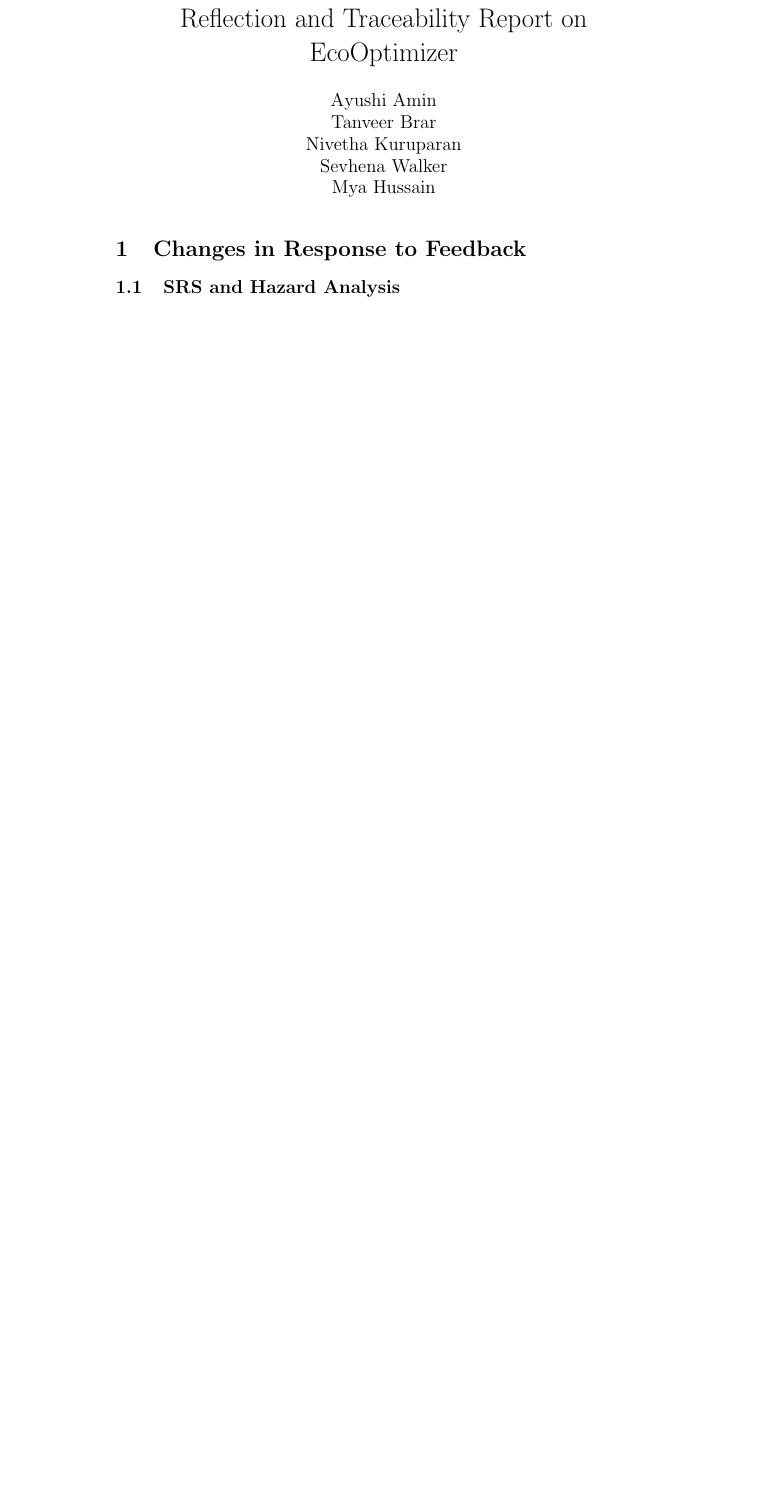
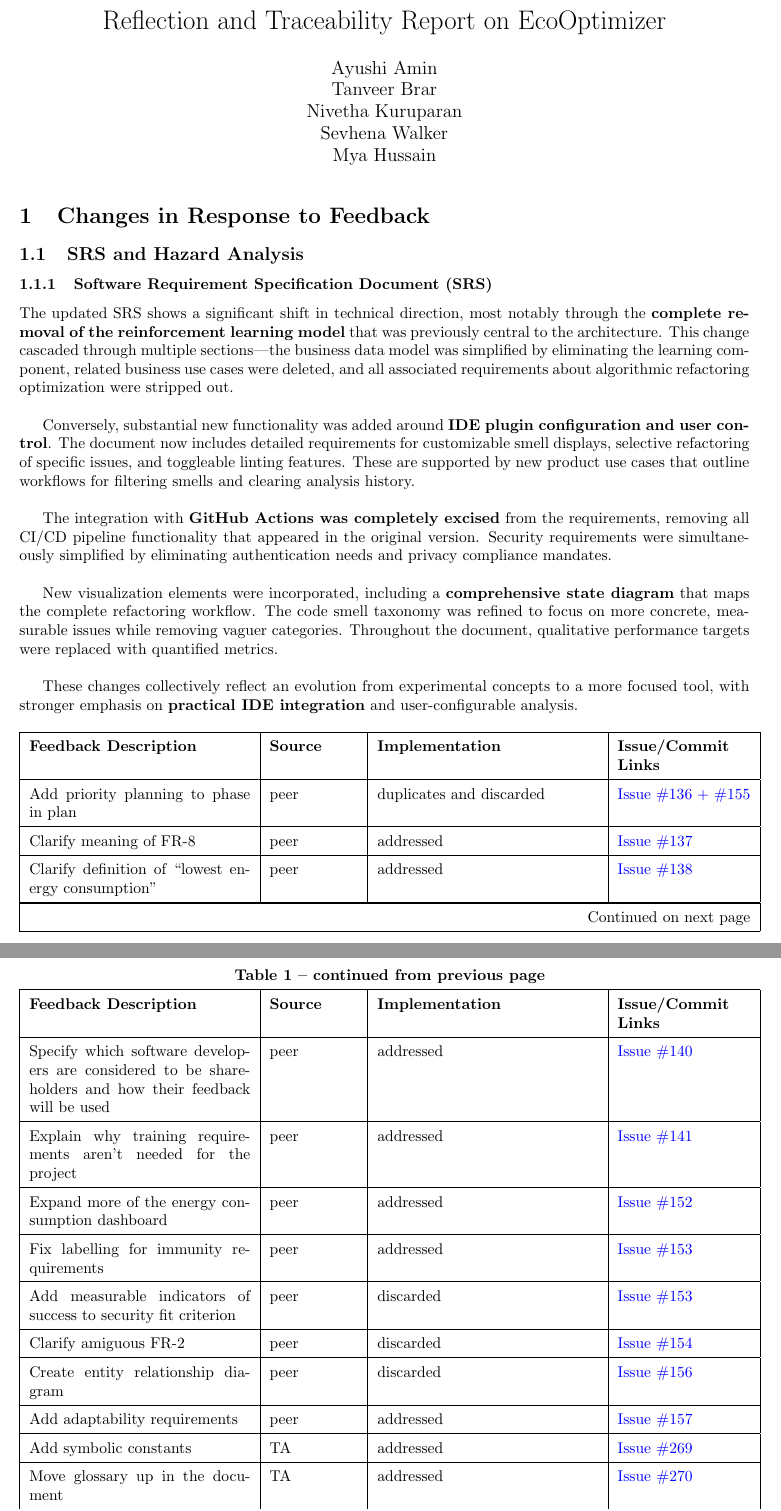
Before and after one commit to ssm-lab/capstone--source-code-optimizer, a LaTeX document (docs/ReflectAndTrace/ReflectAndTrace.tex): part of page 1 of 5 before the commit and two parts of pages 1 and 2 of 6 after it, the two joined at a grey line, cut so that both start at the same text, the shorter picture padded with empty space. Compiled offline with pdfLaTeX.

Commit message:
Started changes to srs in response to feedback (#571)

```diff
--- a/docs/ReflectAndTrace/ReflectAndTrace.tex
+++ b/docs/ReflectAndTrace/ReflectAndTrace.tex
@@ -1,7 +1,14 @@
 \documentclass{article}
+\usepackage[letterpaper, portrait, margin=1in]{geometry}
 
 \usepackage{tabularx}
 \usepackage{booktabs}
+\usepackage[utf8]{inputenc}
+\usepackage{xcolor}
+\usepackage{array}
+\usepackage{hyperref}
+\usepackage{float}
+\usepackage{longtable}
 
 \title{Reflection and Traceability Report on EcoOptimizer}
 
@@ -63,3 +70,32 @@ low.}
 
 \subsection{SRS and Hazard Analysis}
 
+\subsubsection{Software Requirement Specification Document (SRS)}
+
+The updated SRS shows a significant shift in technical direction, most notably through the \textbf{complete removal of the reinforcement learning model} that was previously central to the architecture. This change cascaded through multiple sections—the business data model was simplified by eliminating the learning component, related business use cases were deleted, and all associated requirements about algorithmic refactoring optimization were stripped out.\\
+
+Conversely, substantial new functionality was added around \textbf{IDE plugin configuration and user control}. The document now includes detailed requirements for customizable smell displays, selective refactoring of specific issues, and toggleable linting features. These are supported by new product use cases that outline workflows for filtering smells and clearing analysis history.\\
+
+The integration with \textbf{GitHub Actions was completely excised} from the requirements, removing all CI/CD pipeline functionality that appeared in the original version. Security requirements were simultaneously simplified by eliminating authentication needs and privacy compliance mandates.\\
+
+New visualization elements were incorporated, including a \textbf{comprehensive state diagram} that maps the complete refactoring workflow. The code smell taxonomy was refined to focus on more concrete, measurable issues while removing vaguer categories. Throughout the document, qualitative performance targets were replaced with quantified metrics.\\
+
+These changes collectively reflect an evolution from experimental concepts to a more focused tool, with stronger emphasis on \textbf{practical IDE integration} and user-configurable analysis.
+
+\renewcommand{\arraystretch}{1.5}
+\begin{longtable}[H]{|p{5cm}|p{2cm}|p{5cm}|p{3cm}|}
+    \hline
+    \textbf{Feedback Description} & \textbf{Source} & \textbf{Implementation} & \textbf{Issue/Commit Links} \\
+    \hline
+    \endfirsthead
+
+    \multicolumn{4}{c}%
+    {{\bfseries \tablename\ \thetable{} -- continued from previous page}} \\
+    \hline
+    \textbf{Feedback Description} & \textbf{Source} & \textbf{Implementation} & \textbf{Issue/Commit Links} \\
+    \hline
+    \endhead
+
+    \hline \multicolumn{4}{|r|}{{Continued on next page}} \\
+    \hline
+    \endfoot
@@ -65,0 +108,14 @@ low.}
+    Add priority planning to phase in plan & peer & duplicates and discarded & \href{https://github.com/ssm-lab/capstone--source-code-optimizer/issues/155}{Issue \#136 + \#155} \\ \hline
+    Clarify meaning of FR-8 & peer & addressed & \href{https://github.com/ssm-lab/capstone--source-code-optimizer/issues/137}{Issue \#137} \\ \hline
+    Clarify definition of ``lowest energy consumption'' & peer & addressed & \href{https://github.com/ssm-lab/capstone--source-code-optimizer/issues/138}{Issue \#138} \\ \hline
+    Specify which software developers are considered to be shareholders and how their feedback will be used & peer & addressed & \href{https://github.com/ssm-lab/capstone--source-code-optimizer/issues/140}{Issue \#140} \\ \hline
+    Explain why training requirements aren't needed for the project & peer & addressed & \href{https://github.com/ssm-lab/capstone--source-code-optimizer/issues/141}{Issue \#141} \\ \hline
+    Expand more of the energy consumption dashboard & peer & addressed & \href{https://github.com/ssm-lab/capstone--source-code-optimizer/issues/152}{Issue \#152} \\ \hline
+    Fix labelling for immunity requirements & peer & addressed & \href{https://github.com/ssm-lab/capstone--source-code-optimizer/issues/153}{Issue \#153} \\ \hline
+    Add measurable indicators of success to security fit criterion & peer & discarded & \href{https://github.com/ssm-lab/capstone--source-code-optimizer/issues/153}{Issue \#153} \\ \hline
+    Clarify amiguous FR-2 & peer & discarded & \href{https://github.com/ssm-lab/capstone--source-code-optimizer/issues/154}{Issue \#154} \\ \hline
+    Create entity relationship diagram & peer & discarded & \href{https://github.com/ssm-lab/capstone--source-code-optimizer/issues/156}{Issue \#156} \\ \hline
+    Add adaptability requirements & peer & addressed & \href{https://github.com/ssm-lab/capstone--source-code-optimizer/issues/157}{Issue \#157} \\ \hline
+    Add symbolic constants & TA & addressed & \href{https://github.com/ssm-lab/capstone--source-code-optimizer/issues/269}{Issue \#269} \\ \hline
+    Move glossary up in the document & TA & addressed & \href{https://github.com/ssm-lab/capstone--source-code-optimizer/issues/270}{Issue \#270} \\ \hline
+    Reference tables and figures & TA & addressed & \href{https://github.com/ssm-lab/capstone--source-code-optimizer/issues/271}{Issue \#271} \\ \hline
@@ -66,3 +126,5 @@ low.}
+\end{longtable}
+
 \subsection{Design and Design Documentation}
 
 \subsection{VnV Plan and Report}
```
Also changed, not shown: docs/ReflectAndTrace/ReflectAndTrace.tex (12 more changed lines).
